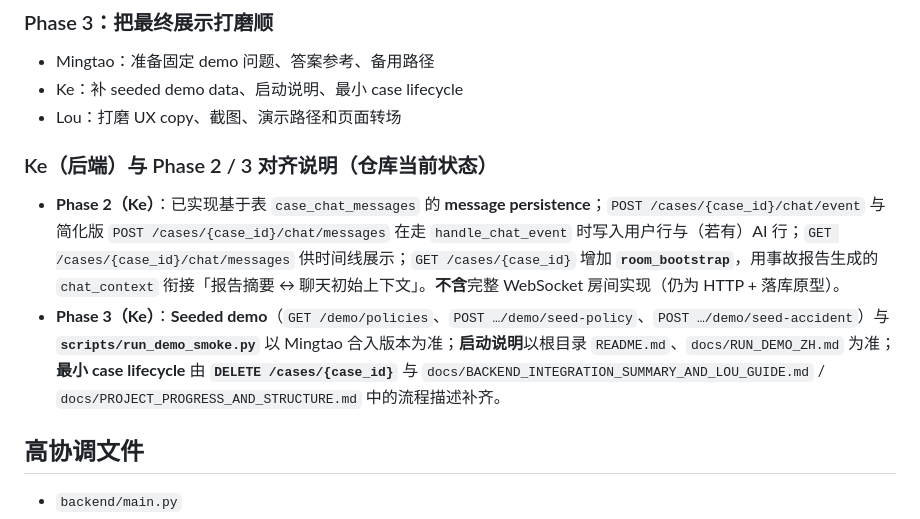
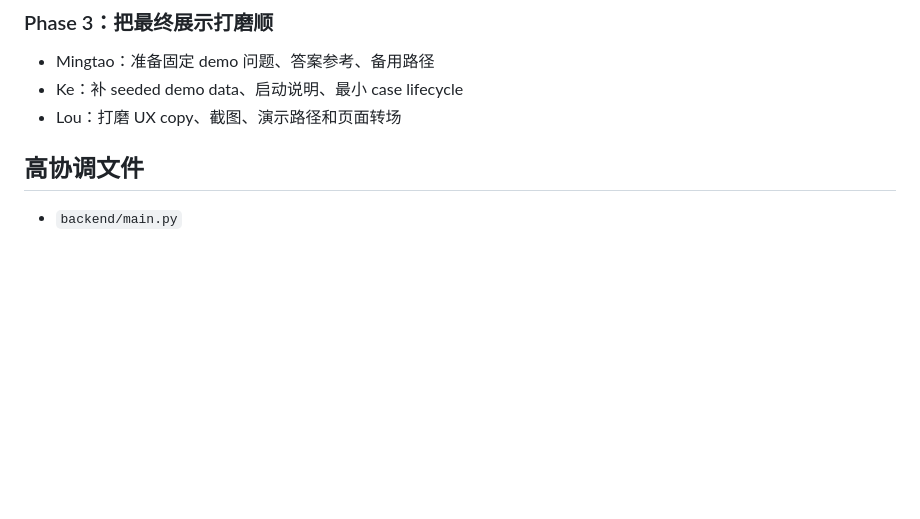
Before and after one commit to mkb560/ClaimMate, a Markdown page: docs/TEAM_TASKS.md, the part around the change. Rendered like a GitHub page; blank space fills up the shorter version.

Commit message:
Remove Phase 2 and Phase 3 alignment details
Removed alignment notes for Phase 2 and Phase 3 from the team tasks document.

```diff
--- a/docs/TEAM_TASKS.md
+++ b/docs/TEAM_TASKS.md
@@ -47,10 +47,6 @@
 - Ke：补 seeded demo data、启动说明、最小 case lifecycle
 - Lou：打磨 UX copy、截图、演示路径和页面转场
 
-### Ke（后端）与 Phase 2 / 3 对齐说明（仓库当前状态）
-
-- **Phase 2（Ke）**：已实现基于表 `case_chat_messages` 的 **message persistence**；`POST /cases/{case_id}/chat/event` 与简化版 `POST /cases/{case_id}/chat/messages` 在走 `handle_chat_event` 时写入用户行与（若有）AI 行；`GET /cases/{case_id}/chat/messages` 供时间线展示；`GET /cases/{case_id}` 增加 **`room_bootstrap`**，用事故报告生成的 `chat_context` 衔接「报告摘要 ↔ 聊天初始上下文」。**不含**完整 WebSocket 房间实现（仍为 HTTP + 落库原型）。
-- **Phase 3（Ke）**：**Seeded demo**（`GET /demo/policies`、`POST …/demo/seed-policy`、`POST …/demo/seed-accident`）与 **`scripts/run_demo_smoke.py`** 以 Mingtao 合入版本为准；**启动说明**以根目录 `README.md`、`docs/RUN_DEMO_ZH.md` 为准；**最小 case lifecycle** 由 **`DELETE /cases/{case_id}`** 与 `docs/BACKEND_INTEGRATION_SUMMARY_AND_LOU_GUIDE.md` / `docs/PROJECT_PROGRESS_AND_STRUCTURE.md` 中的流程描述补齐。
 
 ## 高协调文件
 
```
